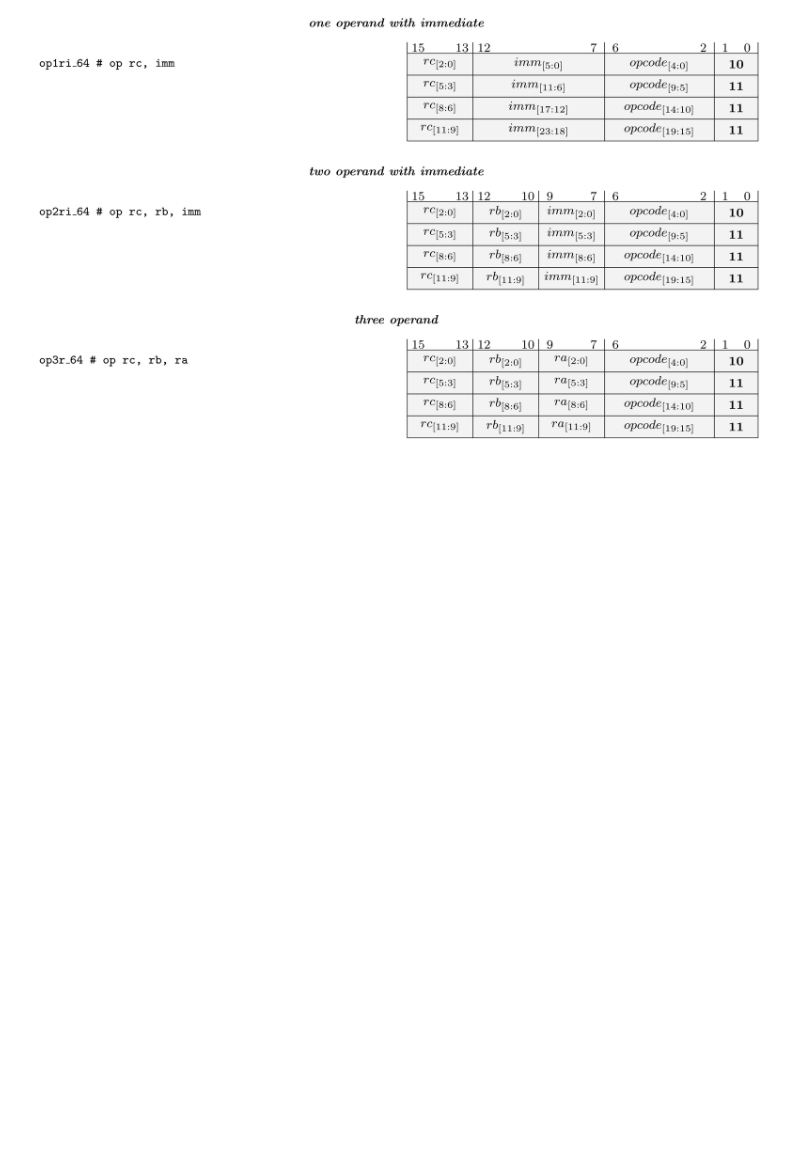
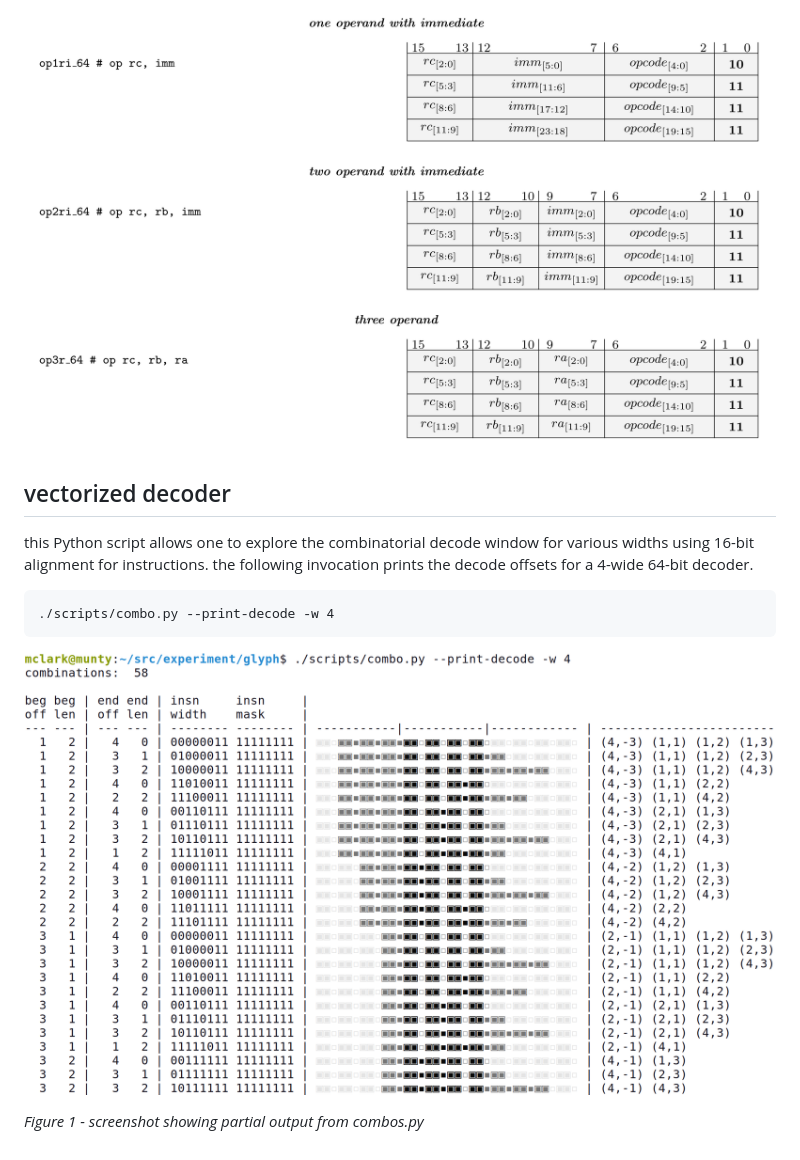
Before and after one commit to michaeljclark/glyph, a Markdown page: README.md, the part around the change. GitHub-like rendering; pictures changed too: doc/combos-4.png (added); blank space fills up the shorter version.

Commit message:
add combos.py script and more docs on vectorized decode

````diff
--- a/README.md
+++ b/README.md
@@ -103,3 +103,17 @@ instructions. for this reason, glyph does not support 48-bit instructions.
 ### 64-bit instruction formats
 
 ![64-bit instruction packet](/doc/packet-64.png)
+
+## vectorized decoder
+
+this Python script allows one to explore the combinatorial decode window
+for various widths using 16-bit alignment for instructions. the following
+invocation prints the decode offsets for a 4-wide 64-bit decoder.
+
+```
+./scripts/combo.py --print-decode -w 4
+```
+
+![combinatorial decode offsets for 4-wide decoder](/doc/combos-4.png)
+
+_Figure 1 - screenshot showing partial output from combos.py_
````
Also changed, not shown: 1 other file.
